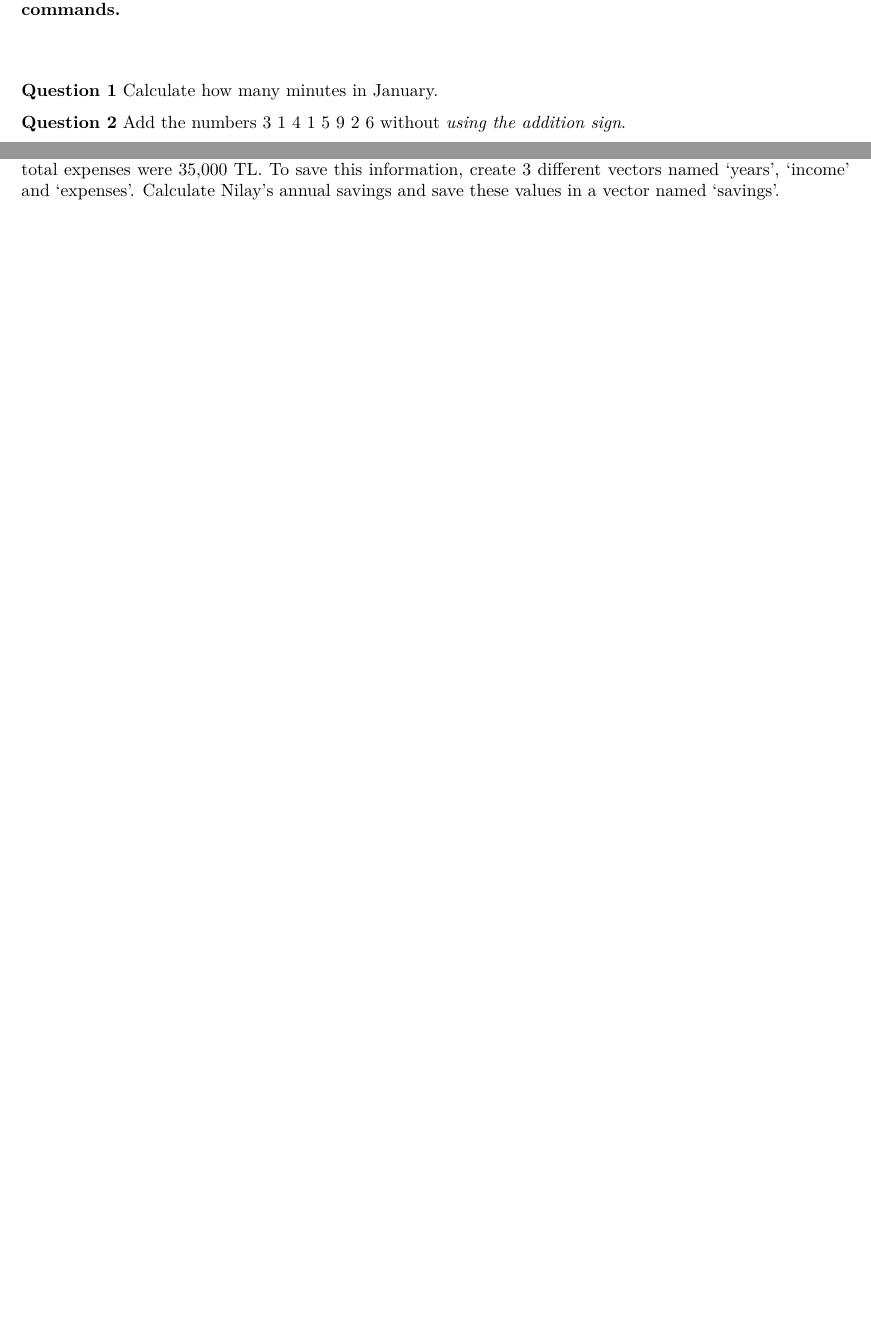
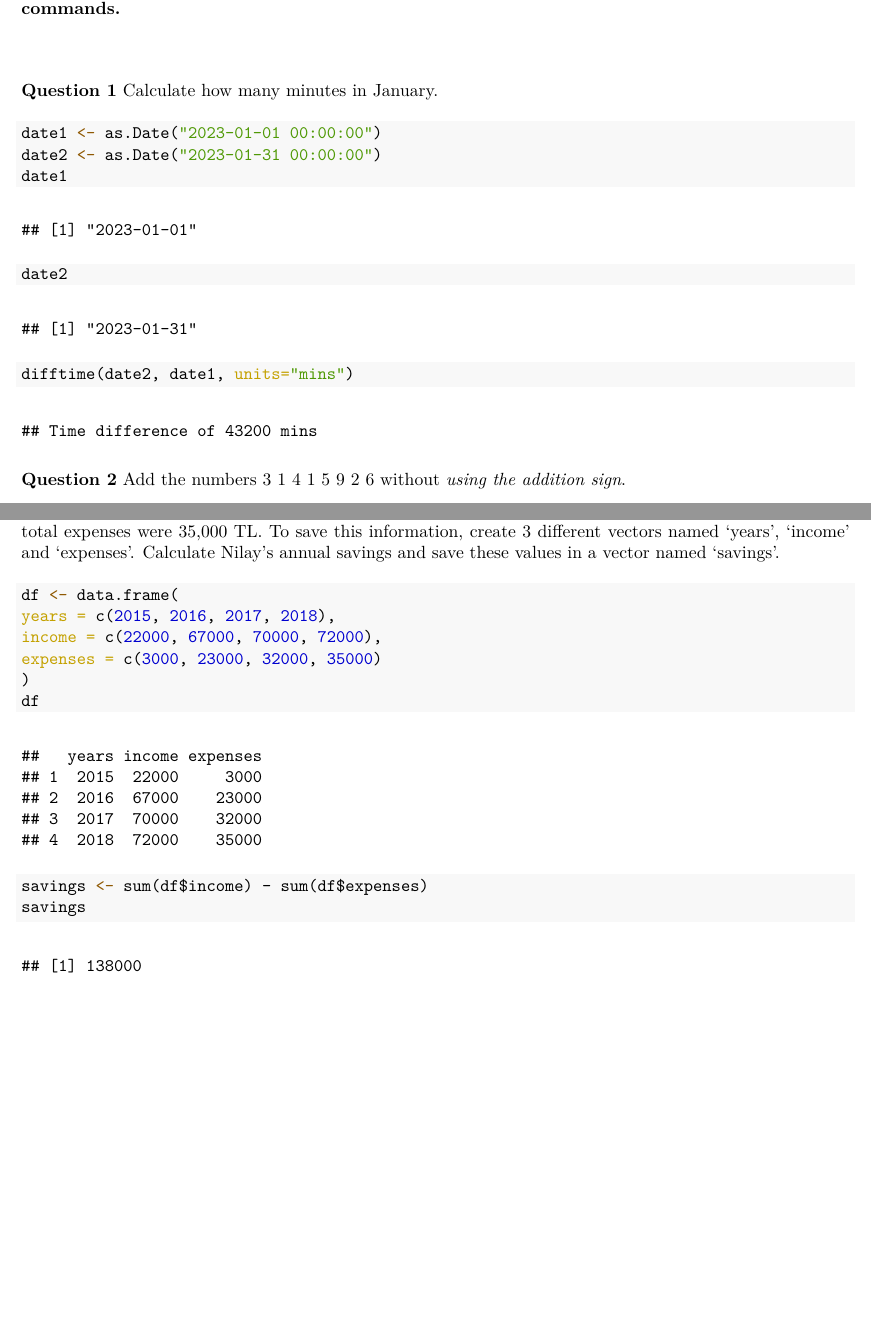
Before and after one commit to caglacetiner/HomeworkTwo, an R Markdown document (HomeworkTwo.Rmd): two parts of pages 1 and 3 of 3, joined at a grey line, cut so that both start at the same text, the shorter picture padded with empty space. The pictures show the output file HomeworkTwo.pdf that the author committed with the source.

Commit message:
final commit

````diff
--- a/HomeworkTwo.Rmd
+++ b/HomeworkTwo.Rmd
@@ -1,7 +1,11 @@
 ---
 title: "Homework 2"
 author: "Çağla Çetiner 19080388"
-output: pdf_document
+output:
+  pdf_document: default
+  word_document: default
+  html_document:
+    df_print: paged
 ---
 
 ```{r global_options, include=FALSE}
@@ -17,6 +21,12 @@ opts_chunk$set(fig.align="center", fig.height=4, fig.width=5.5)
 
 ```{r}
 
+date1 <- as.Date("2023-01-01 00:00:00")
+date2 <- as.Date("2023-01-31 00:00:00")
+date1
+date2
+difftime(date2, date1, units="mins")
+
 ```
 
 **Question 2** Add the numbers 3 1 4 1 5 9 2 6 without *using the addition sign*.
@@ -97,7 +111,13 @@ To save this information, create 3 different vectors named 'years', 'income' and
 Calculate Nilay's annual savings and save these values in a vector named 'savings'.
 
 ```{r}
-
-
+df <- data.frame(
+years = c(2015, 2016, 2017, 2018),
+income = c(22000, 67000, 70000, 72000),
+expenses = c(3000, 23000, 32000, 35000)
+)
+df
+savings <- sum(df$income) - sum(df$expenses)
+savings
 
 ```
````
Also changed, not shown: HomeworkTwo.pdf, HomeworkTwo.Rmd (10 more changed lines).
